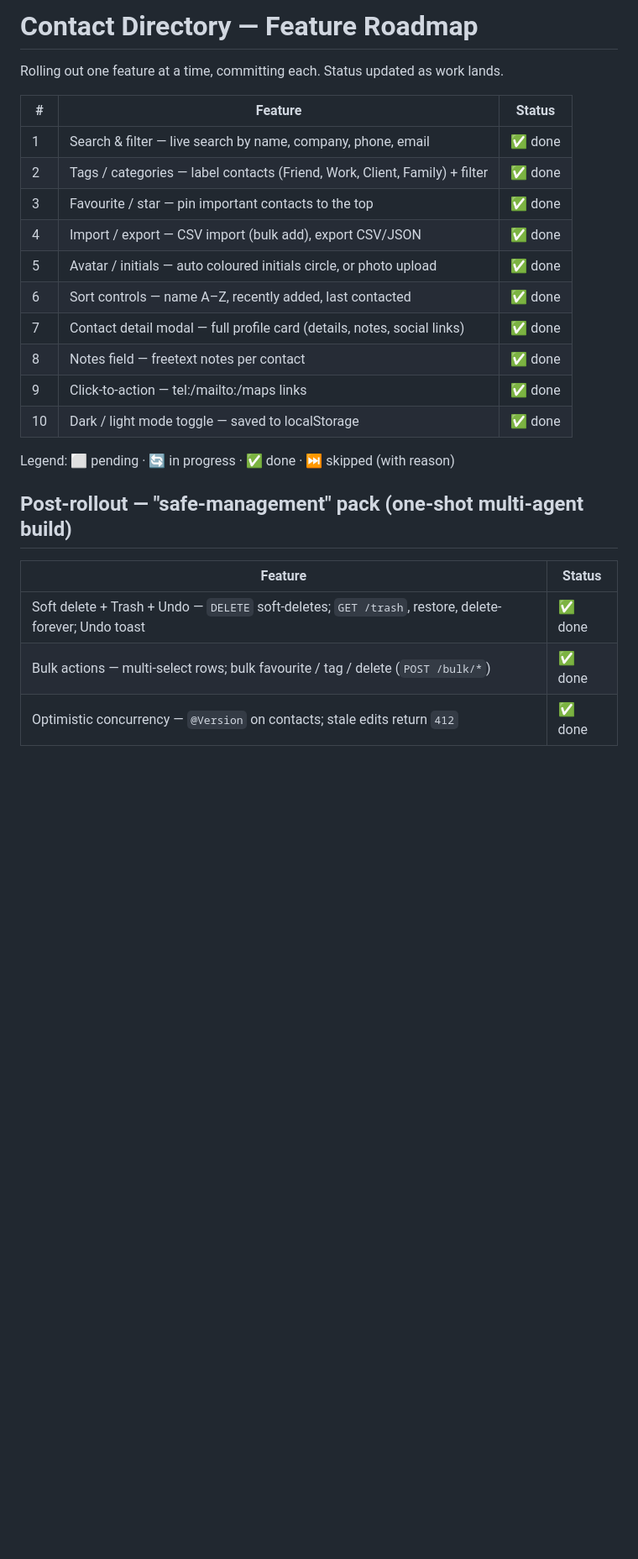
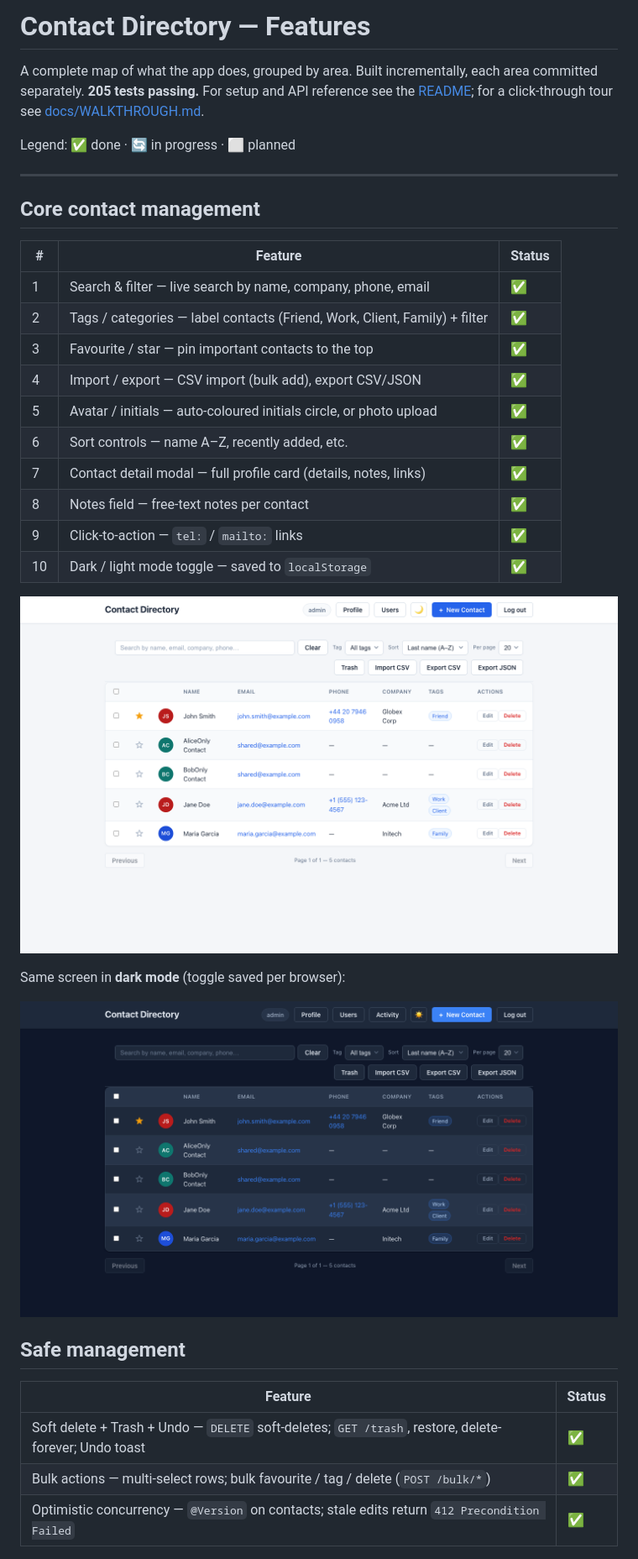
Before and after one commit to hellobasitsiddiqui/contact-directory, a Markdown page: FEATURES.md, the part around one of its changes. Shown at 84% size. GitHub-like rendering; pictures changed too: docs/screenshots/06-dark-mode.png (added); blank space fills up the shorter version.

```diff
--- a/FEATURES.md
+++ b/FEATURES.md
@@ -1,27 +1,39 @@
-# Contact Directory — Feature Roadmap
+# Contact Directory — Features
 
-Rolling out one feature at a time, committing each. Status updated as work lands.
+A complete map of what the app does, grouped by area. Built incrementally, each area committed
+separately. **205 tests passing.** For setup and API reference see the [README](README.md); for a
+click-through tour see [docs/WALKTHROUGH.md](docs/WALKTHROUGH.md).
+
+Legend: ✅ done · 🔄 in progress · ⬜ planned
+
+---
+
+## Core contact management
 
 | # | Feature | Status |
 |---|---------|--------|
-| 1 | Search & filter — live search by name, company, phone, email | ✅ done |
-| 2 | Tags / categories — label contacts (Friend, Work, Client, Family) + filter | ✅ done |
-| 3 | Favourite / star — pin important contacts to the top | ✅ done |
-| 4 | Import / export — CSV import (bulk add), export CSV/JSON | ✅ done |
-| 5 | Avatar / initials — auto coloured initials circle, or photo upload | ✅ done |
-| 6 | Sort controls — name A–Z, recently added, last contacted | ✅ done |
-| 7 | Contact detail modal — full profile card (details, notes, social links) | ✅ done |
-| 8 | Notes field — freetext notes per contact | ✅ done |
-| 9 | Click-to-action — tel:/mailto:/maps links | ✅ done |
-| 10 | Dark / light mode toggle — saved to localStorage | ✅ done |
+| 1 | Search & filter — live search by name, company, phone, email | ✅ |
+| 2 | Tags / categories — label contacts (Friend, Work, Client, Family) + filter | ✅ |
+| 3 | Favourite / star — pin important contacts to the top | ✅ |
+| 4 | Import / export — CSV import (bulk add), export CSV/JSON | ✅ |
+| 5 | Avatar / initials — auto-coloured initials circle, or photo upload | ✅ |
+| 6 | Sort controls — name A–Z, recently added, etc. | ✅ |
+| 7 | Contact detail modal — full profile card (details, notes, links) | ✅ |
+| 8 | Notes field — free-text notes per contact | ✅ |
+| 9 | Click-to-action — `tel:` / `mailto:` links | ✅ |
+| 10 | Dark / light mode toggle — saved to `localStorage` | ✅ |
 
-Legend: ⬜ pending · 🔄 in progress · ✅ done · ⏭️ skipped (with reason)
+![Contacts list](docs/screenshots/02-contacts.png)
 
-## Post-rollout — "safe-management" pack (one-shot multi-agent build)
+Same screen in **dark mode** (toggle saved per browser):
+
+![Contacts in dark mode](docs/screenshots/06-dark-mode.png)
+
+## Safe management
 
 | Feature | Status |
 |---------|--------|
-| Soft delete + Trash + Undo — `DELETE` soft-deletes; `GET /trash`, restore, delete-forever; Undo toast | ✅ done |
-| Bulk actions — multi-select rows; bulk favourite / tag / delete (`POST /bulk/*`) | ✅ done |
-| Optimistic concurrency — `@Version` on contacts; stale edits return `412` | ✅ done |
+| Soft delete + Trash + Undo — `DELETE` soft-deletes; `GET /trash`, restore, delete-forever; Undo toast | ✅ |
+| Bulk actions — multi-select rows; bulk favourite / tag / delete (`POST /bulk/*`) | ✅ |
+| Optimistic concurrency — `@Version` on contacts; stale edits return `412 Precondition Failed` | ✅ |
 
```
Also changed, not shown: other parts of FEATURES.md (+60 -1 lines), README.md (+4 -0 lines), docs/WALKTHROUGH.md (+7 -0 lines).
